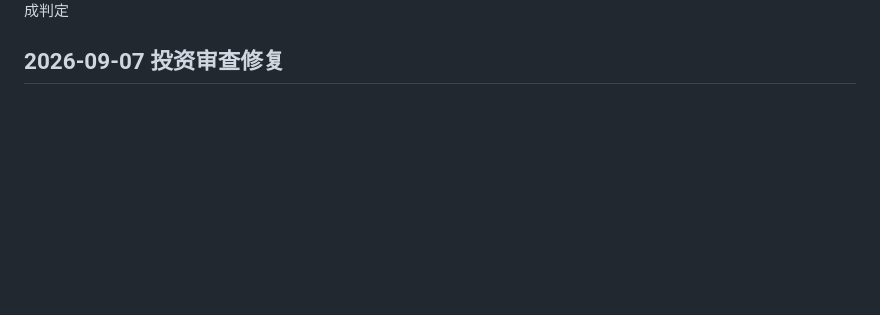
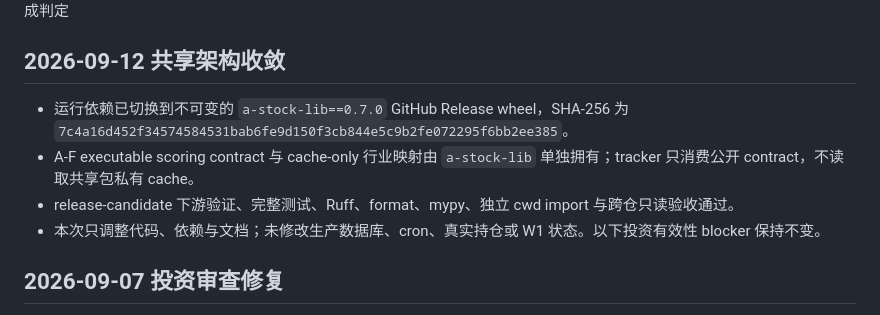
Before and after one commit to on195594/a-stock-tracker, a Markdown page: docs/project-status.md, the part around one of its changes. GitHub-like rendering; blank space fills up the shorter version.

Commit message:
docs: align shared library rollout status

```diff
--- a/docs/project-status.md
+++ b/docs/project-status.md
@@ -4,5 +4,12 @@
 **当前阶段：** 三阶段路线的阶段一
 **当前目标：** 证明 Framework A 是否具有可复验投资价值；L3 v2 已完成判定
+
+## 2026-09-12 共享架构收敛
+
+- 运行依赖已切换到不可变的 `a-stock-lib==0.7.0` GitHub Release wheel，SHA-256 为 `7c4a16d452f34574584531bab6fe9d150f3cb844e5c9b2fe072295f6bb2ee385`。
+- A-F executable scoring contract 与 cache-only 行业映射由 `a-stock-lib` 单独拥有；tracker 只消费公开 contract，不读取共享包私有 cache。
+- release-candidate 下游验证、完整测试、Ruff、format、mypy、独立 cwd import 与跨仓只读验收通过。
+- 本次只调整代码、依赖与文档；未修改生产数据库、cron、真实持仓或 W1 状态。以下投资有效性 blocker 保持不变。
 
 ## 2026-09-07 投资审查修复
 
```
Also changed, not shown: other parts of docs/project-status.md (+1 -1 lines), docs/runbooks/tushare-primary-production.md (+1 -1 lines).
